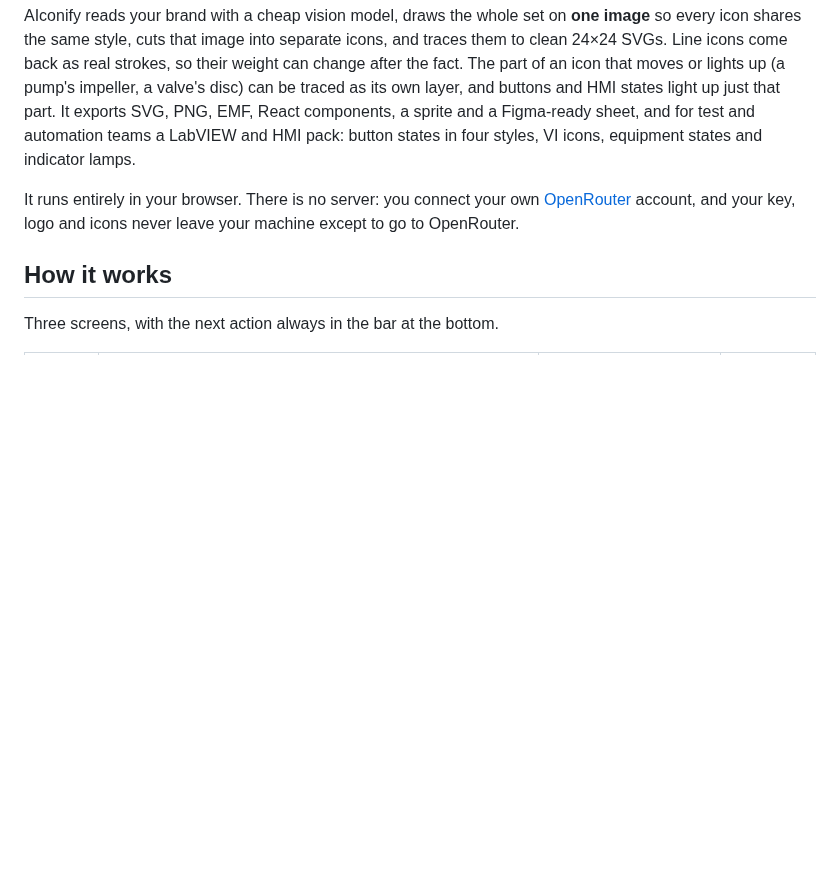
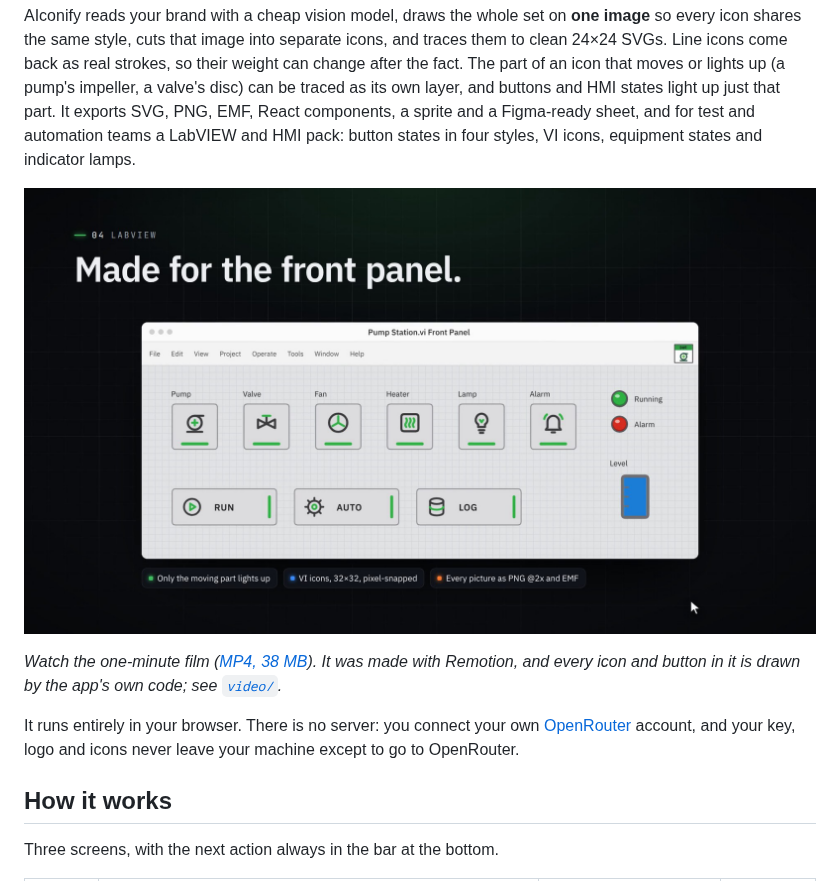
Before and after one commit to zeshanabdullah10/AIconify, a Markdown page: README.md, the part around the change. Rendered like a GitHub page; pictures changed too: docs/aiconify-film.jpg (added); blank space fills up the shorter version.

Commit message:
Add the finished product film to the README
docs/aiconify-film.mp4 is the one-minute film rendered from video/
(1920×1080, 60 fps, 67 s, H.264 with a synthesized AAC soundtrack), and
docs/aiconify-film.jpg its poster frame. The README shows the poster near
the top, linked to the film.

Co-Authored-By: Claude Opus 5.5 <noreply@anthropic.com>
Claude-Session: https://claude.ai/code/session_01RPvF9T5SwLaoo6JKhctkVy

```diff
--- a/README.md
+++ b/README.md
@@ -3,6 +3,10 @@
 Turn a logo and brand guidelines into a consistent, production-ready icon set, usually for a few cents.
 
 AIconify reads your brand with a cheap vision model, draws the whole set on **one image** so every icon shares the same style, cuts that image into separate icons, and traces them to clean 24×24 SVGs. Line icons come back as real strokes, so their weight can change after the fact. The part of an icon that moves or lights up (a pump's impeller, a valve's disc) can be traced as its own layer, and buttons and HMI states light up just that part. It exports SVG, PNG, EMF, React components, a sprite and a Figma-ready sheet, and for test and automation teams a LabVIEW and HMI pack: button states in four styles, VI icons, equipment states and indicator lamps.
+
+[![AIconify product film: a one-minute tour from brand to LabVIEW front panel](docs/aiconify-film.jpg)](docs/aiconify-film.mp4)
+
+*Watch the one-minute film ([MP4, 38 MB](docs/aiconify-film.mp4)). It was made with Remotion, and every icon and button in it is drawn by the app's own code; see [`video/`](video/).*
 
 It runs entirely in your browser. There is no server: you connect your own [OpenRouter](https://openrouter.ai) account, and your key, logo and icons never leave your machine except to go to OpenRouter.
 
```
Also changed, not shown: 1 other file.
